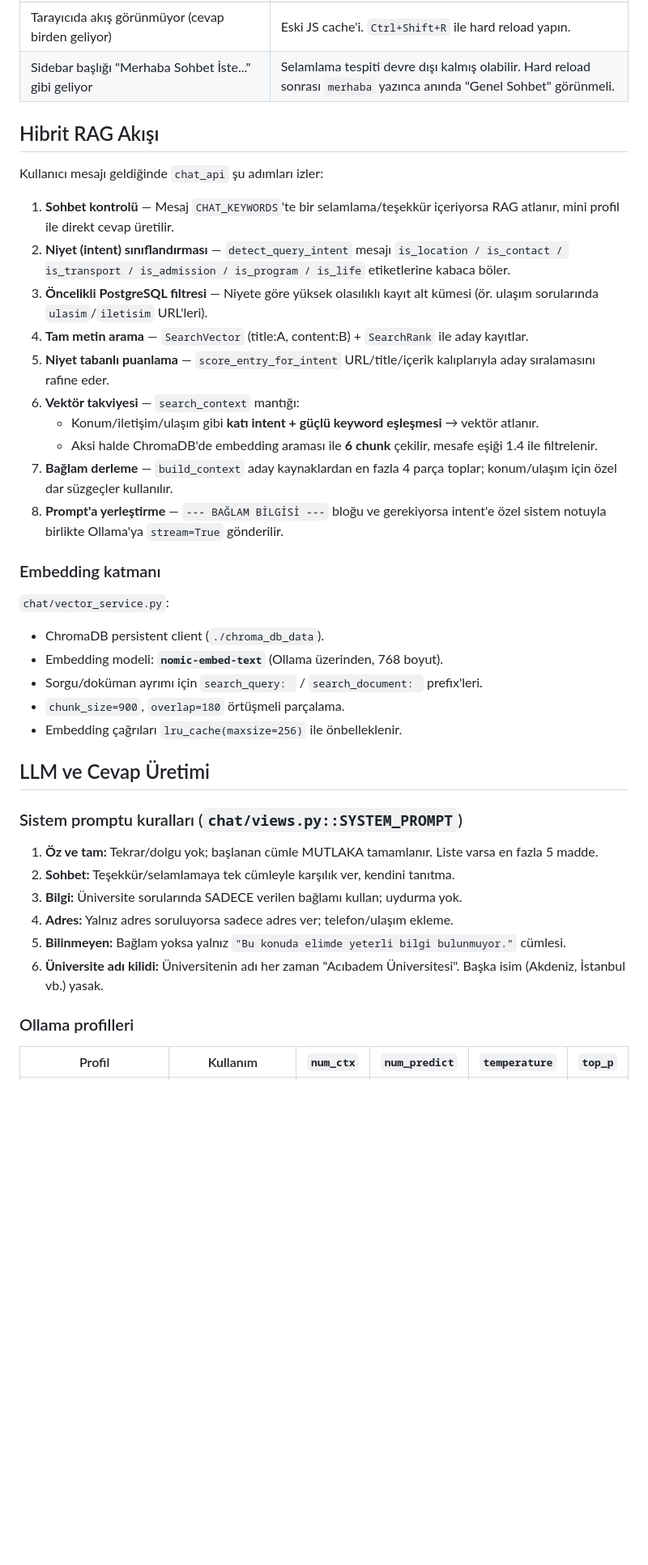
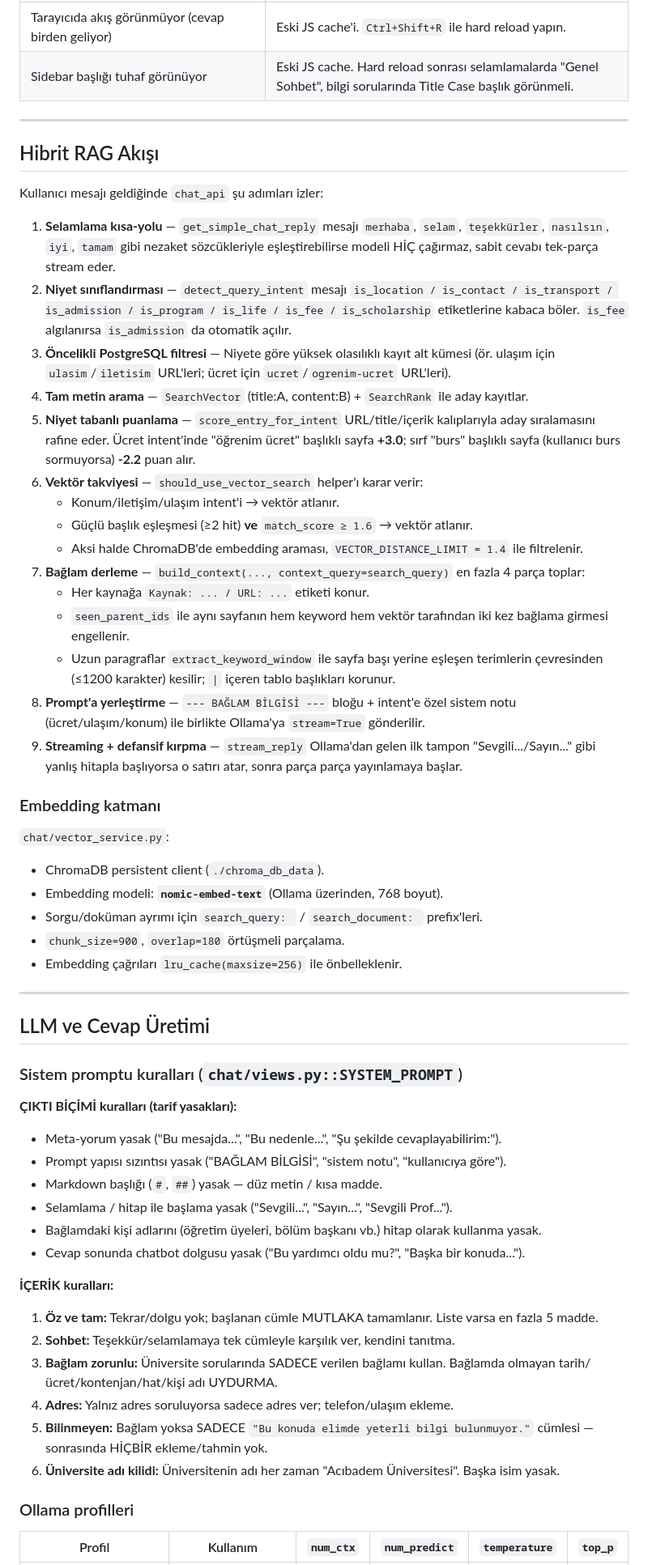
Before and after one commit to sevdaodabas/claudey, a Markdown page: README.md, the part around one of its changes. Shown at 81% size. Drawn GitHub-style; blank space fills up the shorter version.

```diff
--- a/README.md
+++ b/README.md
@@ -172,20 +189,27 @@ docker exec acuchat_db psql -U claudey_db -d claudey_db \
 | Tarayıcıda akış görünmüyor (cevap birden geliyor) | Eski JS cache'i. `Ctrl+Shift+R` ile hard reload yapın. |
-| Sidebar başlığı "Merhaba Sohbet İste..." gibi geliyor | Selamlama tespiti devre dışı kalmış olabilir. Hard reload sonrası `merhaba` yazınca anında "Genel Sohbet" görünmeli. |
+| Sidebar başlığı tuhaf görünüyor | Eski JS cache. Hard reload sonrası selamlamalarda "Genel Sohbet", bilgi sorularında Title Case başlık görünmeli. |
+
+---
 
 ## Hibrit RAG Akışı
 
 Kullanıcı mesajı geldiğinde `chat_api` şu adımları izler:
 
-1. **Sohbet kontrolü** — Mesaj `CHAT_KEYWORDS`'te bir selamlama/teşekkür içeriyorsa RAG atlanır, mini profil ile direkt cevap üretilir.
-2. **Niyet (intent) sınıflandırması** — `detect_query_intent` mesajı `is_location / is_contact / is_transport / is_admission / is_program / is_life` etiketlerine kabaca böler.
-3. **Öncelikli PostgreSQL filtresi** — Niyete göre yüksek olasılıklı kayıt alt kümesi (ör. ulaşım sorularında `ulasim`/`iletisim` URL'leri).
+1. **Selamlama kısa-yolu** — `get_simple_chat_reply` mesajı `merhaba`, `selam`, `teşekkürler`, `nasılsın`, `iyi`, `tamam` gibi nezaket sözcükleriyle eşleştirebilirse modeli HİÇ çağırmaz, sabit cevabı tek-parça stream eder.
+2. **Niyet sınıflandırması** — `detect_query_intent` mesajı `is_location / is_contact / is_transport / is_admission / is_program / is_life / is_fee / is_scholarship` etiketlerine kabaca böler. `is_fee` algılanırsa `is_admission` da otomatik açılır.
+3. **Öncelikli PostgreSQL filtresi** — Niyete göre yüksek olasılıklı kayıt alt kümesi (ör. ulaşım için `ulasim`/`iletisim` URL'leri; ücret için `ucret`/`ogrenim-ucret` URL'leri).
 4. **Tam metin arama** — `SearchVector` (title:A, content:B) + `SearchRank` ile aday kayıtlar.
-5. **Niyet tabanlı puanlama** — `score_entry_for_intent` URL/title/içerik kalıplarıyla aday sıralamasını rafine eder.
-6. **Vektör takviyesi** — `search_context` mantığı:
-   - Konum/iletişim/ulaşım gibi **katı intent + güçlü keyword eşleşmesi** → vektör atlanır.
-   - Aksi halde ChromaDB'de embedding araması ile **6 chunk** çekilir, mesafe eşiği 1.4 ile filtrelenir.
-7. **Bağlam derleme** — `build_context` aday kaynaklardan en fazla 4 parça toplar; konum/ulaşım için özel dar süzgeçler kullanılır.
-8. **Prompt'a yerleştirme** — `--- BAĞLAM BİLGİSİ ---` bloğu ve gerekiyorsa intent'e özel sistem notuyla birlikte Ollama'ya `stream=True` gönderilir.
+5. **Niyet tabanlı puanlama** — `score_entry_for_intent` URL/title/içerik kalıplarıyla aday sıralamasını rafine eder. Ücret intent'inde "öğrenim ücret" başlıklı sayfa **+3.0**; sırf "burs" başlıklı sayfa (kullanıcı burs sormuyorsa) **-2.2** puan alır.
+6. **Vektör takviyesi** — `should_use_vector_search` helper'ı karar verir:
+   - Konum/iletişim/ulaşım intent'i → vektör atlanır.
+   - Güçlü başlık eşleşmesi (≥2 hit) **ve** `match_score ≥ 1.6` → vektör atlanır.
+   - Aksi halde ChromaDB'de embedding araması, `VECTOR_DISTANCE_LIMIT = 1.4` ile filtrelenir.
+7. **Bağlam derleme** — `build_context(..., context_query=search_query)` en fazla 4 parça toplar:
+   - Her kaynağa `Kaynak: ... / URL: ...` etiketi konur.
+   - `seen_parent_ids` ile aynı sayfanın hem keyword hem vektör tarafından iki kez bağlama girmesi engellenir.
+   - Uzun paragraflar `extract_keyword_window` ile sayfa başı yerine eşleşen terimlerin çevresinden (≤1200 karakter) kesilir; `|` içeren tablo başlıkları korunur.
+8. **Prompt'a yerleştirme** — `--- BAĞLAM BİLGİSİ ---` bloğu + intent'e özel sistem notu (ücret/ulaşım/konum) ile birlikte Ollama'ya `stream=True` gönderilir.
+9. **Streaming + defansif kırpma** — `stream_reply` Ollama'dan gelen ilk tampon "Sevgili.../Sayın..." gibi yanlış hitapla başlıyorsa o satırı atar, sonra parça parça yayınlamaya başlar.
 
 ### Embedding katmanı
 
@@ -196,16 +220,27 @@ Kullanıcı mesajı geldiğinde `chat_api` şu adımları izler:
 - `chunk_size=900`, `overlap=180` örtüşmeli parçalama.
 - Embedding çağrıları `lru_cache(maxsize=256)` ile önbelleklenir.
 
+---
+
 ## LLM ve Cevap Üretimi
 
 ### Sistem promptu kuralları (`chat/views.py::SYSTEM_PROMPT`)
 
+**ÇIKTI BİÇİMİ kuralları (tarif yasakları):**
+- Meta-yorum yasak ("Bu mesajda...", "Bu nedenle...", "Şu şekilde cevaplayabilirim:").
+- Prompt yapısı sızıntısı yasak ("BAĞLAM BİLGİSİ", "sistem notu", "kullanıcıya göre").
+- Markdown başlığı (`#`, `##`) yasak — düz metin / kısa madde.
+- Selamlama / hitap ile başlama yasak ("Sevgili...", "Sayın...", "Sevgili Prof...").
+- Bağlamdaki kişi adlarını (öğretim üyeleri, bölüm başkanı vb.) hitap olarak kullanma yasak.
+- Cevap sonunda chatbot dolgusu yasak ("Bu yardımcı oldu mu?", "Başka bir konuda...").
+
+**İÇERİK kuralları:**
 1. **Öz ve tam:** Tekrar/dolgu yok; başlanan cümle MUTLAKA tamamlanır. Liste varsa en fazla 5 madde.
 2. **Sohbet:** Teşekkür/selamlamaya tek cümleyle karşılık ver, kendini tanıtma.
-3. **Bilgi:** Üniversite sorularında SADECE verilen bağlamı kullan; uydurma yok.
+3. **Bağlam zorunlu:** Üniversite sorularında SADECE verilen bağlamı kullan. Bağlamda olmayan tarih/ücret/kontenjan/hat/kişi adı UYDURMA.
 4. **Adres:** Yalnız adres soruluyorsa sadece adres ver; telefon/ulaşım ekleme.
-5. **Bilinmeyen:** Bağlam yoksa yalnız `"Bu konuda elimde yeterli bilgi bulunmuyor."` cümlesi.
-6. **Üniversite adı kilidi:** Üniversitenin adı her zaman "Acıbadem Üniversitesi". Başka isim (Akdeniz, İstanbul vb.) yasak.
+5. **Bilinmeyen:** Bağlam yoksa SADECE `"Bu konuda elimde yeterli bilgi bulunmuyor."` cümlesi — sonrasında HİÇBİR ekleme/tahmin yok.
+6. **Üniversite adı kilidi:** Üniversitenin adı her zaman "Acıbadem Üniversitesi". Başka isim yasak.
 
 ### Ollama profilleri
 
```
Also changed, not shown: other parts of README.md (+81 -42 lines).
